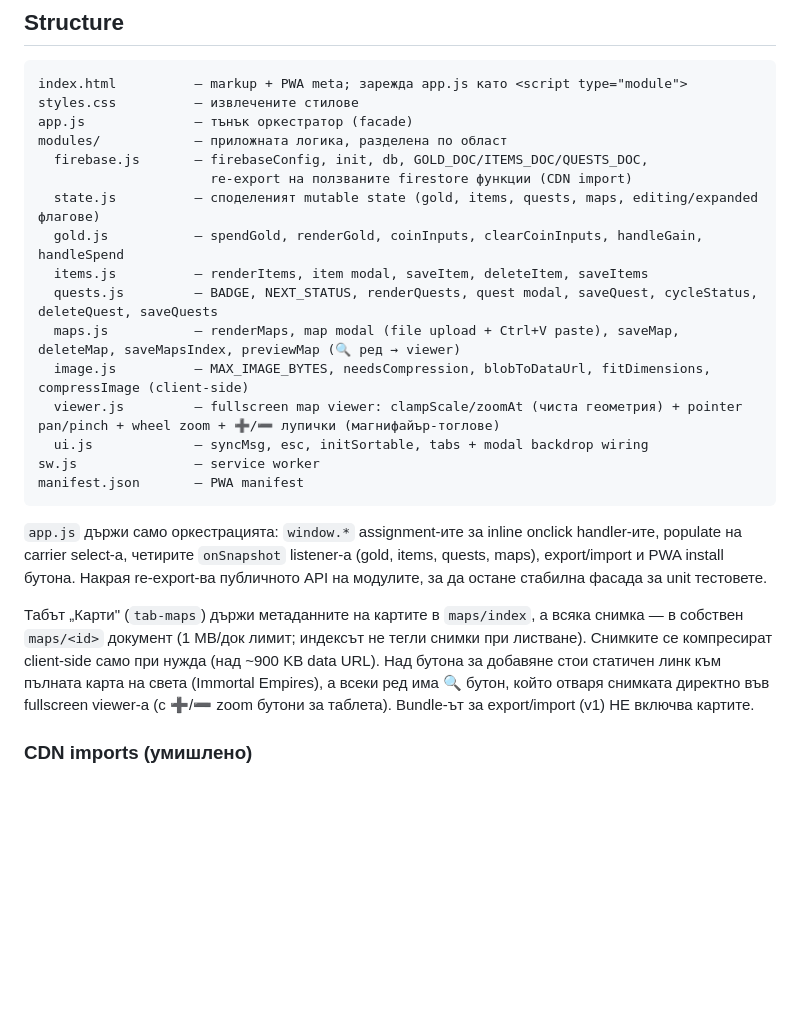
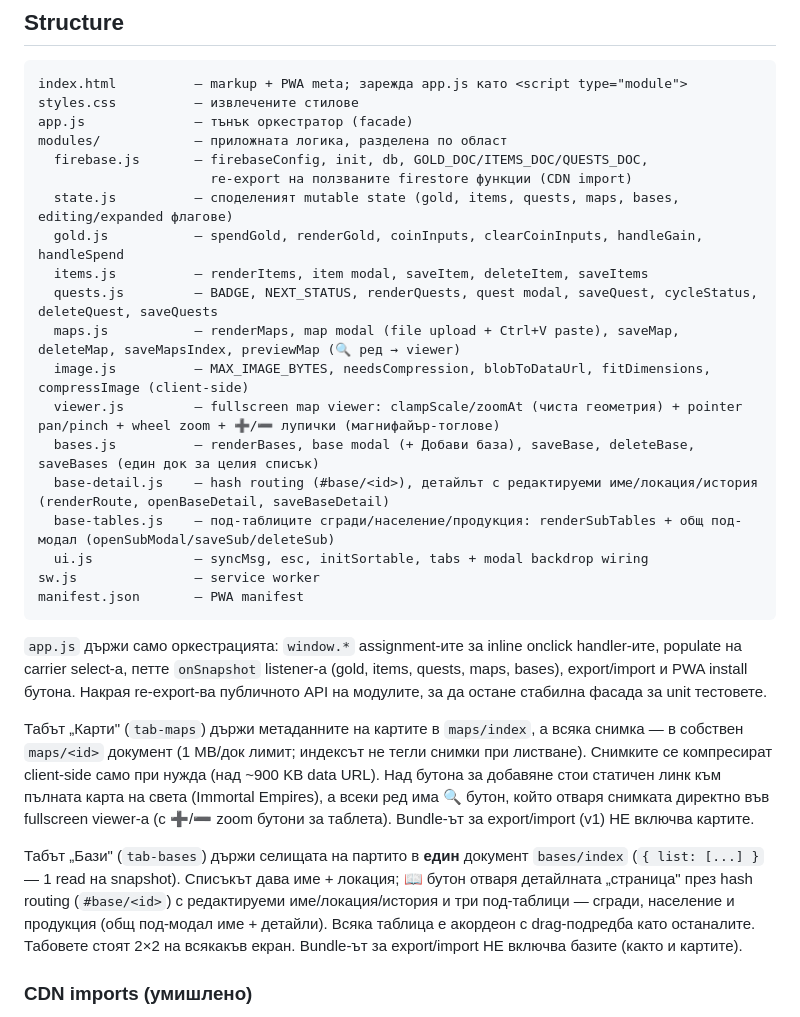
Before and after one commit to kalojandg/shared-inventory, a Markdown page: README.md, the part around the change. Drawn GitHub-style; blank space fills up the shorter version.

Commit message:
docs: refresh after ralph board (tasks 410,420,430,440,450,460,470,510,520,530,540,550,610,620,630,640,650)

````diff
--- a/README.md
+++ b/README.md
@@ -13,21 +13,24 @@ app.js              — тънък оркестратор (facade)
 modules/            — приложната логика, разделена по област
   firebase.js       — firebaseConfig, init, db, GOLD_DOC/ITEMS_DOC/QUESTS_DOC,
                       re-export на ползваните firestore функции (CDN import)
-  state.js          — споделеният mutable state (gold, items, quests, maps, editing/expanded флагове)
+  state.js          — споделеният mutable state (gold, items, quests, maps, bases, editing/expanded флагове)
   gold.js           — spendGold, renderGold, coinInputs, clearCoinInputs, handleGain, handleSpend
   items.js          — renderItems, item modal, saveItem, deleteItem, saveItems
   quests.js         — BADGE, NEXT_STATUS, renderQuests, quest modal, saveQuest, cycleStatus, deleteQuest, saveQuests
   maps.js           — renderMaps, map modal (file upload + Ctrl+V paste), saveMap, deleteMap, saveMapsIndex, previewMap (🔍 ред → viewer)
   image.js          — MAX_IMAGE_BYTES, needsCompression, blobToDataUrl, fitDimensions, compressImage (client-side)
   viewer.js         — fullscreen map viewer: clampScale/zoomAt (чиста геометрия) + pointer pan/pinch + wheel zoom + ➕/➖ лупички (магнифайър-тоглове)
+  bases.js          — renderBases, base modal (+ Добави база), saveBase, deleteBase, saveBases (един док за целия списък)
+  base-detail.js    — hash routing (#base/<id>), детайлът с редактируеми име/локация/история (renderRoute, openBaseDetail, saveBaseDetail)
+  base-tables.js    — под-таблиците сгради/население/продукция: renderSubTables + общ под-модал (openSubModal/saveSub/deleteSub)
   ui.js             — syncMsg, esc, initSortable, tabs + modal backdrop wiring
 sw.js               — service worker
 manifest.json       — PWA manifest
 ```
 
 `app.js` държи само оркестрацията: `window.*` assignment-ите за inline onclick
-handler-ите, populate на carrier select-а, четирите `onSnapshot` listener-а
-(gold, items, quests, maps), export/import и PWA install бутона. Накрая
+handler-ите, populate на carrier select-а, петте `onSnapshot` listener-а
+(gold, items, quests, maps, bases), export/import и PWA install бутона. Накрая
 re-export-ва публичното API на модулите, за да остане стабилна фасада за unit
 тестовете.
 
@@ -38,6 +41,14 @@ re-export-ва публичното API на модулите, за да ост
 на света (Immortal Empires), а всеки ред има 🔍 бутон, който отваря снимката
 директно във fullscreen viewer-а (с ➕/➖ zoom бутони за таблета). Bundle-ът за
 export/import (v1) НЕ включва картите.
+
+Табът „Бази" (`tab-bases`) държи селищата на партито в **един** документ
+`bases/index` (`{ list: [...] }` — 1 read на snapshot). Списъкът дава име +
+локация; 📖 бутон отваря детайлната „страница" през hash routing (`#base/<id>`)
+с редактируеми име/локация/история и три под-таблици — сгради, население и
+продукция (общ под-модал име + детайли). Всяка таблица е акордеон с drag-подредба
+като останалите. Табовете стоят 2×2 на всякакъв екран. Bundle-ът за export/import
+НЕ включва базите (както и картите).
 
 ### CDN imports (умишлено)
 
````
